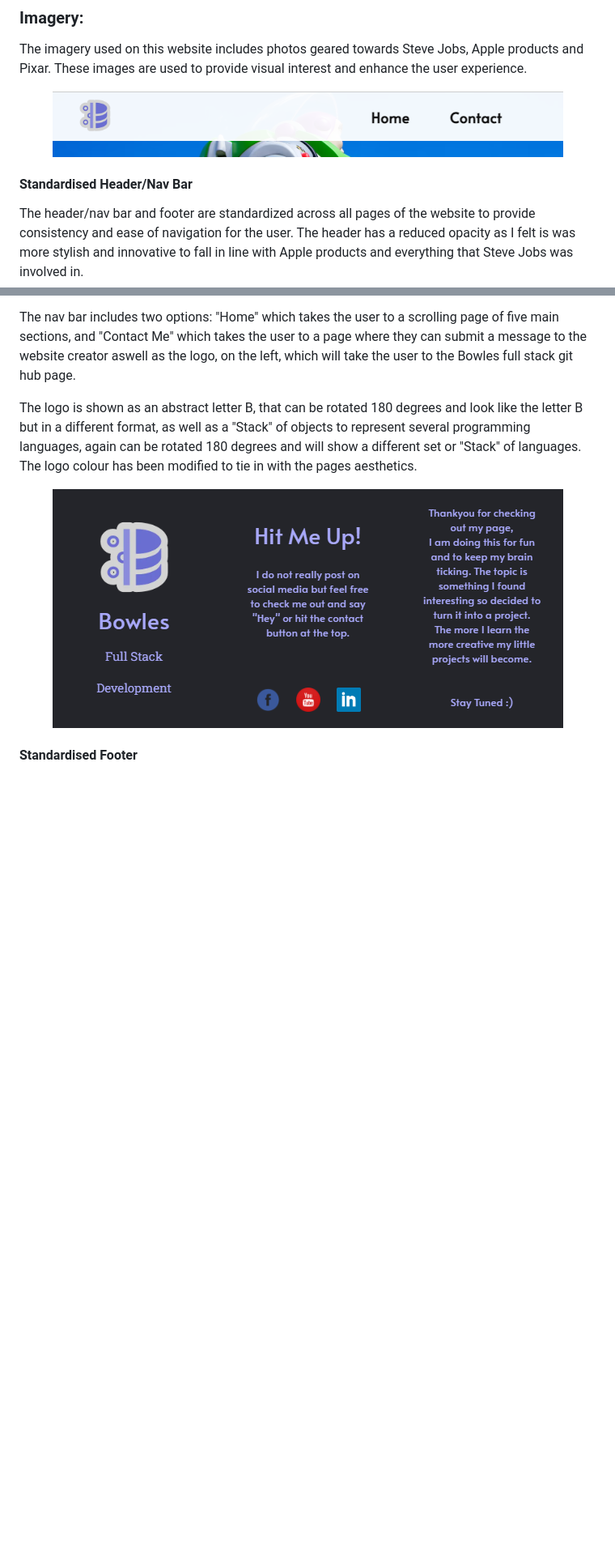
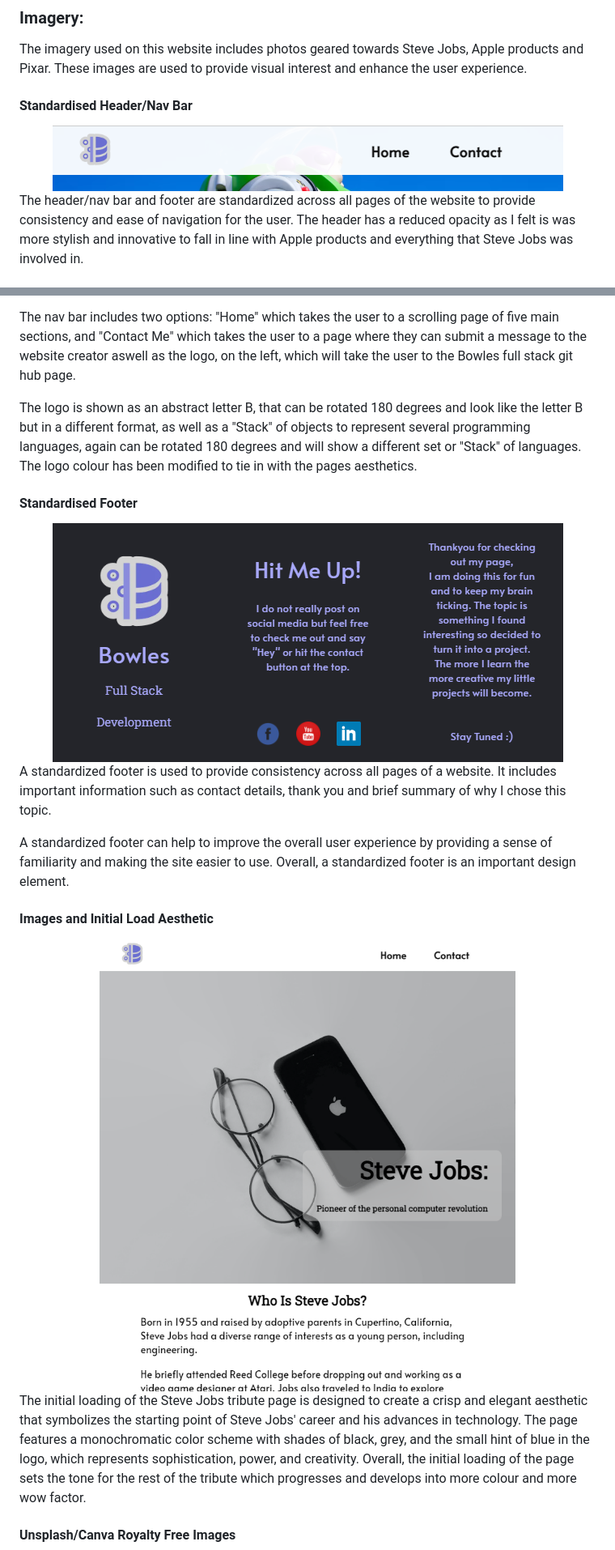
Before and after one commit to Bowlesy666/Tribute-Page-PP1, a Markdown page: README.md, 2 parts joined by grey strips. Shown: that part at 81% size. GitHub-like rendering; pictures changed too: assets/images/on-load-index.png (added); blank space fills up the shorter version.

```diff
--- a/README.md
+++ b/README.md
@@ -136,11 +136,11 @@ For this project I used the fonts Alata and Robot Slab for their unique and mode
 
 The imagery used on this website includes photos geared towards Steve Jobs, Apple products and Pixar. These images are used to provide visual interest and enhance the user experience.
 
+#### Standardised Header/Nav Bar
+
 <div align="center">
     <img src="assets/images/header-nav-eg.png" alt="Standardised header across all pages of the site" style="height:100px;">
 </div>
-
-#### Standardised Header/Nav Bar
 
 The header/nav bar and footer are standardized across all pages of the website to provide consistency and ease of navigation for the user. The header has a reduced opacity as I felt is was more stylish and innovative to fall in line with Apple products and everything that Steve Jobs was involved in.
 
@@ -148,8 +148,23 @@ The nav bar includes two options: "Home" which takes the user to a scrolling pag
 
 The logo is shown as an abstract letter B, that can be rotated 180 degrees and look like the letter B but in a different format, as well as a "Stack" of objects to represent several programming languages, again can be rotated 180 degrees and will show a different set or "Stack" of languages. The logo colour has been modified to tie in with the pages aesthetics.
 
+#### Standardised Footer
+
 <div align="center">
     <img src="assets/images/footer-eg.png" alt="Standardised footer across all pages of the site" style="height:250px;">
 </div>
 
-#### Standardised Footer
+A standardized footer is used to provide consistency across all pages of a website. It includes important information such as contact details, thank you and brief summary of why I chose this topic.
+
+A standardized footer can help to improve the overall user experience by providing a sense of familiarity and making the site easier to use. Overall, a standardized footer is an important design element.
+
+#### Images and Initial Load Aesthetic
+
+<div align="center">
+    <img src="assets/images/on-load-index.png" alt="view of the index page on first laoding the site shows clean and crisp look" style="height:450px;">
+</div>
+
+The initial loading of the Steve Jobs tribute page is designed to create a crisp and elegant aesthetic that symbolizes the starting point of Steve Jobs' career and his advances in technology. The page features a monochromatic color scheme with shades of black, grey, and the small hint of blue in the logo, which represents sophistication, power, and creativity. Overall, the initial loading of the page sets the tone for the rest of the tribute which progresses and develops into more colour and more wow factor.
+
+#### Unsplash/Canva Royalty Free Images
+
```
Also changed, not shown: other parts of README.md (+44 -0 lines), assets/images/apple-logo-droplet.png (added), assets/images/further-link-screengrab.png (added).
